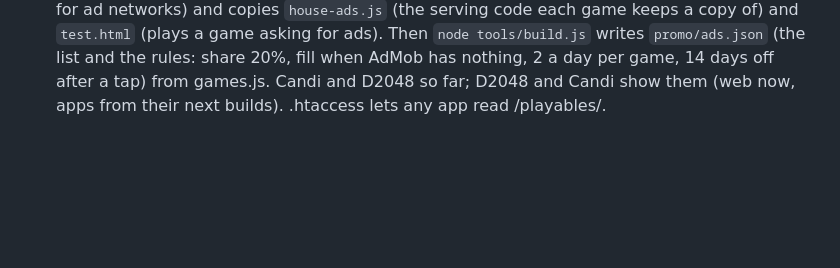
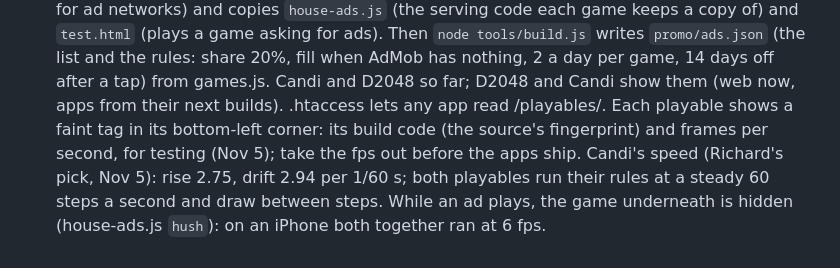
Before and after one commit to deevolutionstudios/website, a Markdown page: CLAUDE.md, the part around the change. GitHub-like rendering; blank space fills up the shorter version.

Commit message:
Notes: playable tag, Candi speed, hush
Co-Authored-By: Claude Opus 5.5 <noreply@anthropic.com>
Claude-Session: https://claude.ai/code/session_012jWvK5VipMzgFBFbsmZQMo

```diff
--- a/CLAUDE.md
+++ b/CLAUDE.md
@@ -44,3 +44,7 @@ This repo:
   of) and `test.html` (plays a game asking for ads). Then `node tools/build.js` writes `promo/ads.json` (the list and the
   rules: share 20%, fill when AdMob has nothing, 2 a day per game, 14 days off after a tap) from games.js. Candi and
   D2048 so far; D2048 and Candi show them (web now, apps from their next builds). .htaccess lets any app read /playables/.
+  Each playable shows a faint tag in its bottom-left corner: its build code (the source's fingerprint) and frames per
+  second, for testing (Nov 5); take the fps out before the apps ship. Candi's speed (Richard's pick, Nov 5): rise 2.75,
+  drift 2.94 per 1/60 s; both playables run their rules at a steady 60 steps a second and draw between steps. While an
+  ad plays, the game underneath is hidden (house-ads.js `hush`): on an iPhone both together ran at 6 fps.
```
